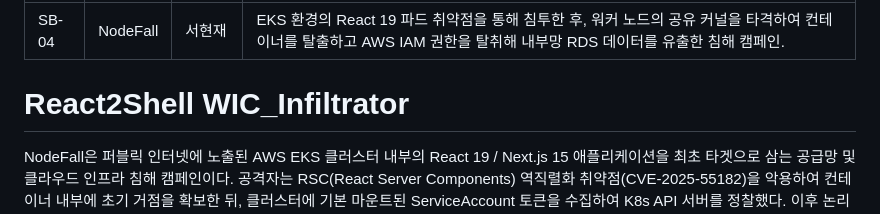
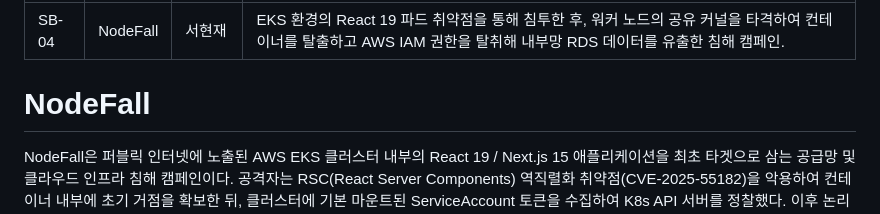
Before and after one commit to Jseanxx/Spacebar-MITRE-ATTACK-campaigns, a Markdown page: content/campaigns/SB-04.md, the part around the change. GitHub-like rendering.

```diff
--- a/content/campaigns/SB-04.md
+++ b/content/campaigns/SB-04.md
@@ -5,7 +5,7 @@ owner: "서현재"
 description: "EKS 환경의 React 19 파드 취약점을 통해 침투한 후, 워커 노드의 공유 커널을 타격하여 컨테이너를 탈출하고 AWS IAM 권한을 탈취해 내부망 RDS 데이터를 유출한 침해 캠페인."
 ---
 
-# React2Shell WIC_Infiltrator
+# NodeFall
 
 NodeFall은 퍼블릭 인터넷에 노출된 AWS EKS 클러스터 내부의 React 19 / Next.js 15 애플리케이션을 최초 타겟으로 삼는 공급망 및 클라우드 인프라 침해 캠페인이다.
 공격자는 RSC(React Server Components) 역직렬화 취약점(CVE-2025-55182)을 악용하여 컨테이너 내부에 초기 거점을 확보한 뒤, 클러스터에 기본 마운트된 ServiceAccount 토큰을 수집하여 K8s API 서버를 정찰했다. 이후 논리적인 권한 통제(RBAC)를 물리적으로 우회하기 위해 워커 노드의 공유 리눅스 커널 취약점(CVE-2026-31431, Copy Fail)을 직접 타격하는 방식을 취했다.
```
